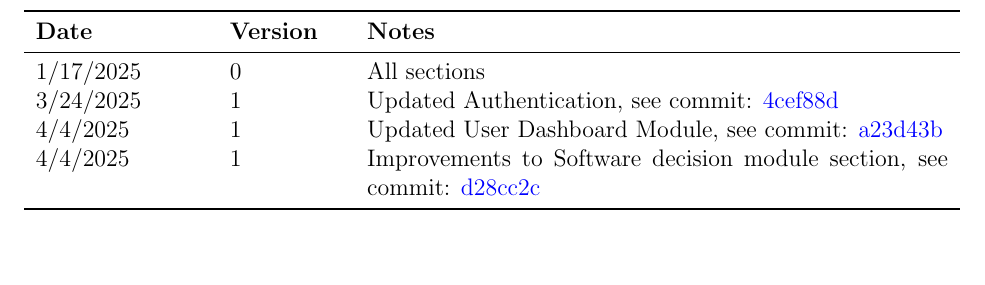
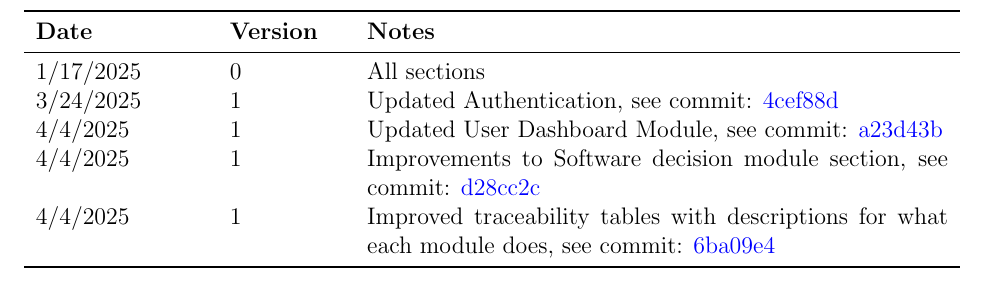
Before and after one commit to ausbennett/mes-finance-platform, a LaTeX document (docs/Design/SoftArchitecture/MG.tex): part of page 2 of 31, cut so that both start at the same text, the shorter picture padded with empty space. Compiled offline with pdfLaTeX.

Commit message:
update rev history MG for #97

```diff
--- a/docs/Design/SoftArchitecture/MG.tex
+++ b/docs/Design/SoftArchitecture/MG.tex
@@ -53,6 +53,7 @@
 3/24/2025 & 1 & Updated Authentication, see commit: \href{https://github.com/ausbennett/mes-finance-platform/commit/4cef88de4d7c2a664fa8e2395804251c0a6baeb4}{4cef88d}\\
 4/4/2025 & 1 & Updated User Dashboard Module, see commit: \href{https://github.com/ausbennett/mes-finance-platform/commit/a23d43b84b1426d0f6a8d13d3120043a0d8c54b3}{a23d43b}\\
 4/4/2025 & 1 & Improvements to Software decision module section, see commit: \href{https://github.com/ausbennett/mes-finance-platform/commit/d28cc2c30433566afcd2b0621950a5832a6cc40e}{d28cc2c}\\
+4/4/2025 & 1 & Improved traceability tables with descriptions for what each module does, see commit: \href{https://github.com/ausbennett/mes-finance-platform/commit/6ba09e4a79e3f6a3cf5ef14b3514668898f55438}{6ba09e4}\\
 \bottomrule
 \end{tabularx}
 
```
